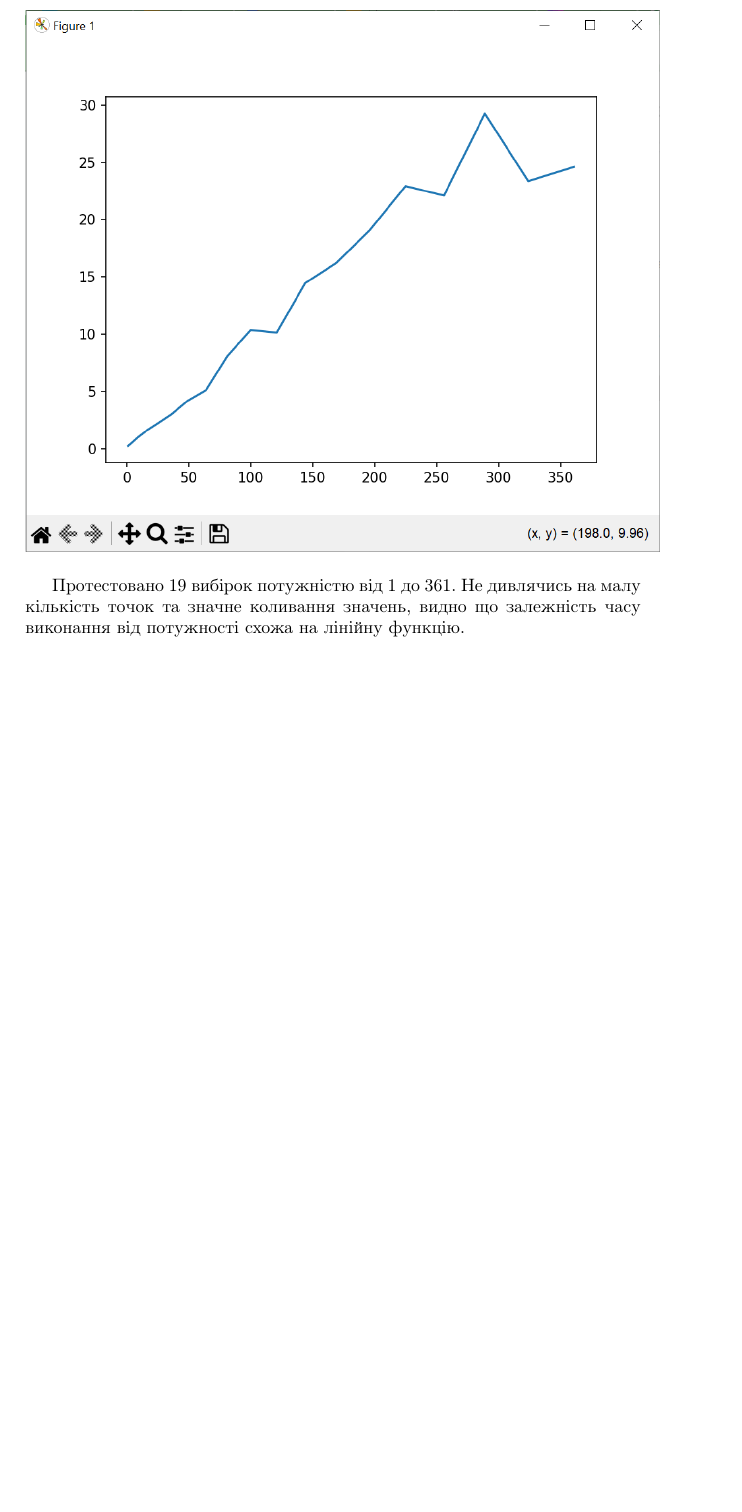
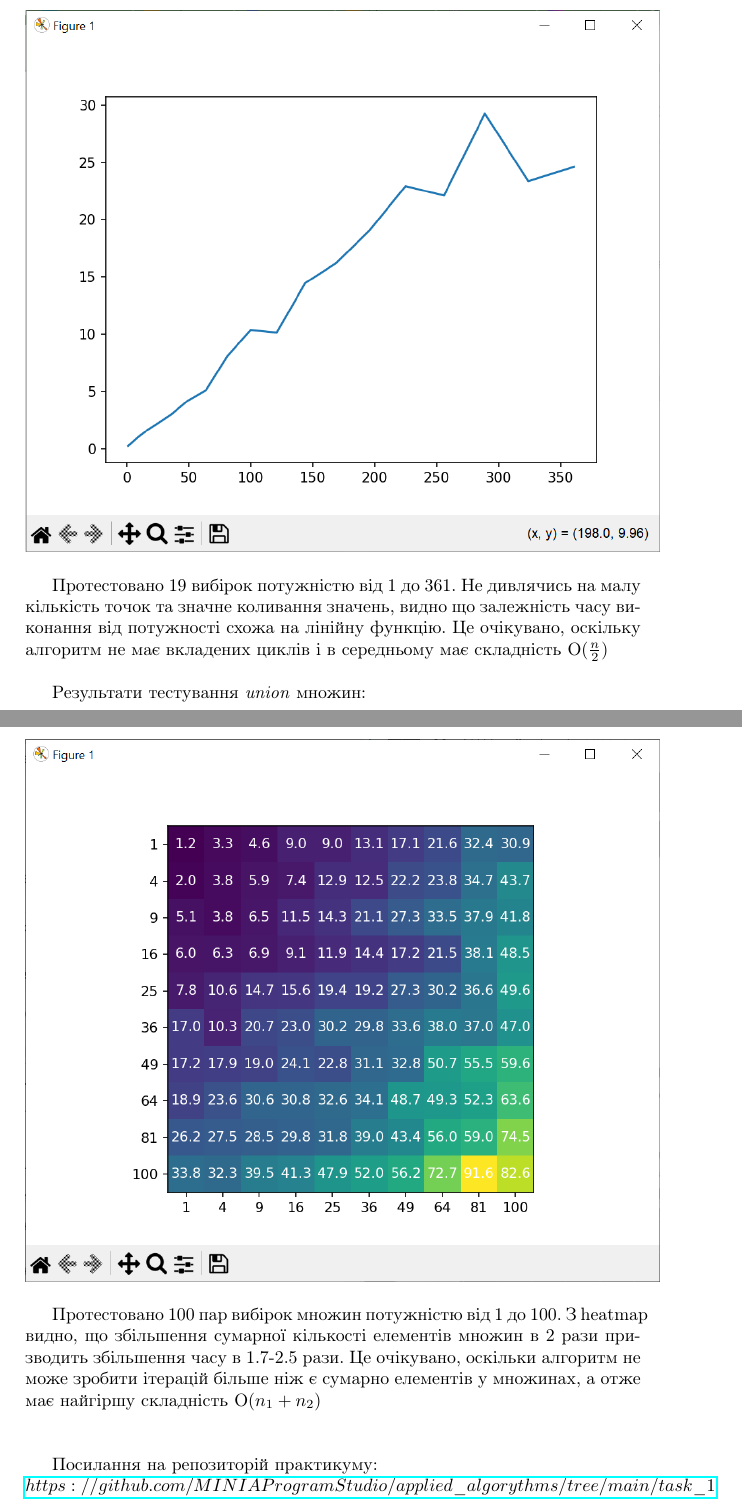
Before and after one commit to MINIAProgramStudio/applied_algorythms, a LaTeX document (task_1/звіт.tex): part of page 5 of 5 before the commit and two parts of pages 5 and 6 of 6 after it, the two joined at a grey line, cut so that both start at the same text, the shorter picture padded with empty space. Compiled offline with pdfLaTeX.

Commit message:
звіт

```diff
--- a/task_1/звіт.tex
+++ b/task_1/звіт.tex
@@ -1,6 +1,7 @@
 \documentclass{article}
 \usepackage[utf8]{inputenc}
 \usepackage[ukrainian]{babel}
+\PassOptionsToPackage{hyphens}{url}\usepackage{hyperref}
 \title{Прикладні алгоритми. Завдання 1, звіт}
 \author{Михайло Голуб}
 \usepackage{graphicx}
@@ -74,6 +75,17 @@
     \includegraphics[width=125mm]{search_for_element}
 \end{center}
 
-Протестовано 19 вибірок потужністю від 1 до 361. Не дивлячись на малу кількість точок та значне коливання значень, видно що залежність часу виконання від потужності схожа на лінійну функцію.\\\indent
+Протестовано 19 вибірок потужністю від 1 до 361. Не дивлячись на малу кількість точок та значне коливання значень, видно що залежність часу виконання від потужності схожа на лінійну функцію. Це очікувано, оскільку алгоритм не має вкладених циклів і в середньому має складність O($\frac{n}{2}$)\\\indent
+
+Результати тестування \textit{union} множин:\\\indent
+
+\begin{center}
+    \includegraphics[width=125mm]{union}
+\end{center}
+
+Протестовано 100 пар вибірок множин потужністю від 1 до 100. З heatmap видно, що збільшення сумарної кількості елементів множин в 2 рази призводить збільшення часу в 1.7-2.5 рази. Це очікувано, оскільки алгоритм не може зробити ітерацій більше ніж є сумарно елементів у множинах, а отже має найгіршу складність O($n_1 + n_2$)\\\\\indent
+
+Посилання на репозиторій практикуму:\\ \href{$https://github.com/MINIAProgramStudio/applied_algorythms/tree/main/task_1$}{$https://github.com/MINIAProgramStudio/applied\_algorythms/tree/main/task\_1$}\sloppy
+
 
 \end{document}
```
Also changed, not shown: task_1/звіт.pdf, task_1/звіт.tex (6 more changed lines).
